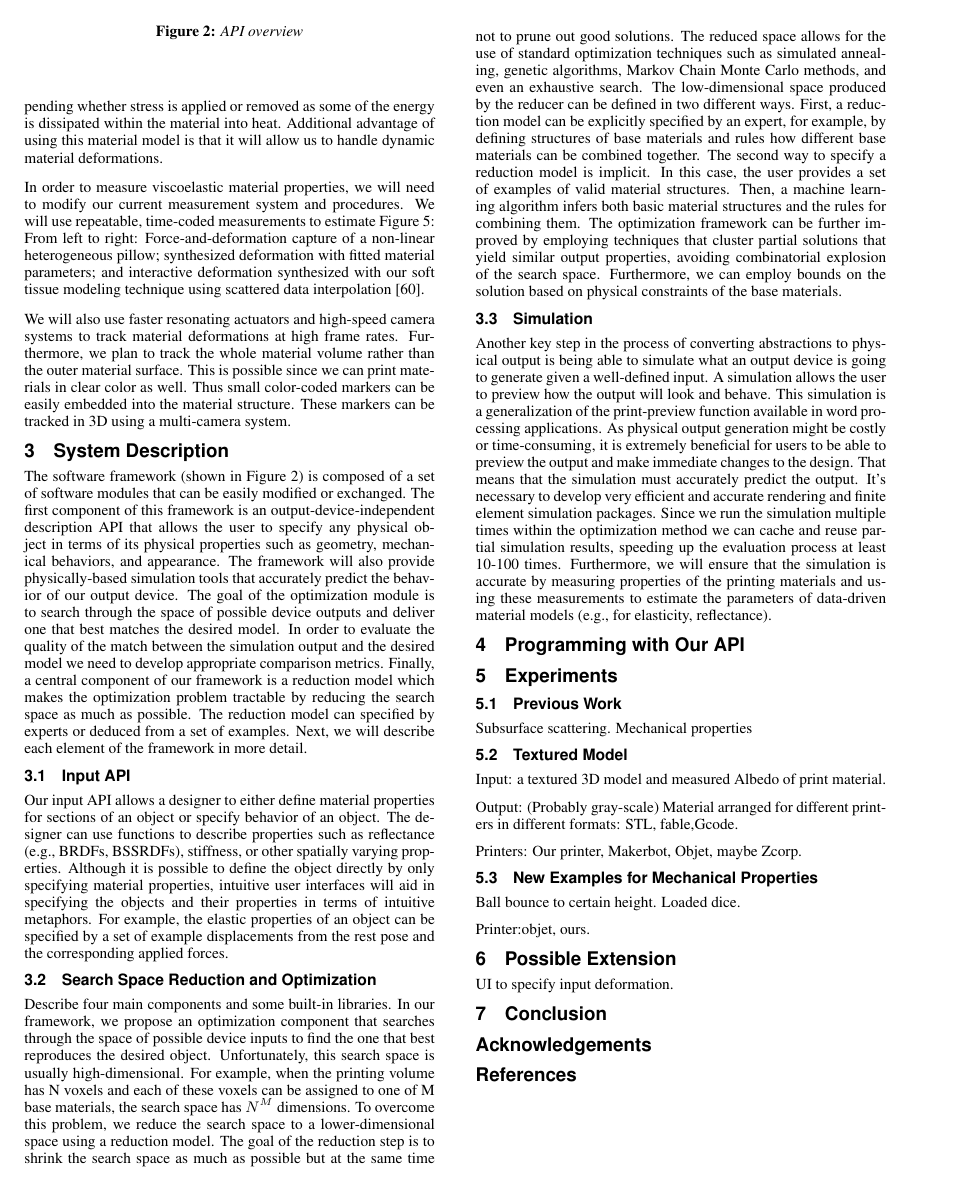
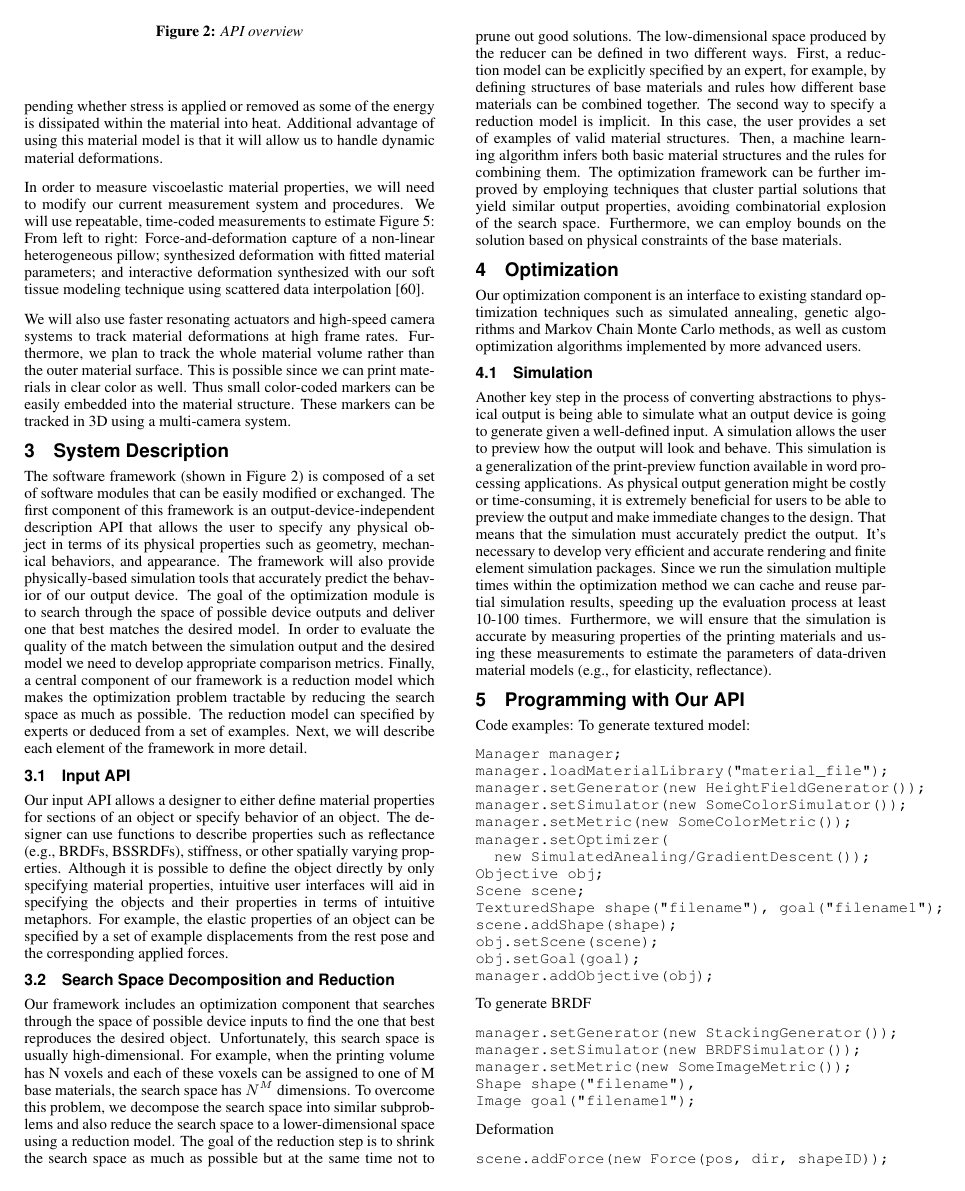
Before and after one commit to desaic/Spec2FabPaper, a LaTeX paper (paper.tex): page 2 of 2 before the commit and page 2 of 3 after it. Compiled offline with pdfLaTeX.

Commit message:
code example

```diff
--- a/paper.tex
+++ b/paper.tex
@@ -194,23 +194,20 @@ interfaces will aid in specifying the objects and their properties
 in terms of intuitive metaphors.
 For example, the elastic properties of an object can be specified by a set of
 example displacements from the rest pose and the corresponding applied forces.
-\subsection{Search Space Reduction and Optimization}
-Describe four main components and some built-in libraries.
-In our
-framework, we propose an optimization component that
+\subsection{Search Space Decomposition and Reduction}
+Our framework includes an optimization component that
 searches through the space of possible device inputs
 to find the one that best reproduces
 the desired object. Unfortunately, this search space
 is usually high-dimensional. For example, when the printing
 volume has N voxels and each of these voxels can be
 assigned to one of M base materials, the search space
-has $N^M$ dimensions. To overcome this problem, we reduce
+has $N^M$ dimensions. To overcome this problem, we decompose the search
+space into similar subproblems and also reduce
 the search space to a lower-dimensional space using
 a reduction model. The goal of the reduction step is to
 shrink the search space as much as possible but at the
-same time not to prune out good solutions. The reduced
-space allows for the use of standard optimization techniques such as simulated annealing, genetic algorithms,
-Markov Chain Monte Carlo methods, and even an exhaustive search. The low-dimensional space produced by the
+same time not to prune out good solutions. The low-dimensional space produced by the
 reducer can be defined in two different ways. First, a reduction model can be explicitly specified by an expert, for
 example, by defining structures of base materials and rules how different base materials can be combined together.
 The second way to specify a reduction model is implicit. In this case, the user provides a set of examples of
@@ -218,7 +215,12 @@ valid material structures. Then, a machine learning algorithm infers both basic
 for combining them. The optimization framework can be further improved by employing techniques that cluster
 partial solutions that yield similar output properties, avoiding combinatorial explosion of the search space.
 Furthermore, we can employ bounds on the solution based on physical constraints of the base materials.
-
+\section{Optimization}
+Our optimization component is an interface to
+existing standard optimization techniques
+such as simulated annealing, genetic algorithms and
+Markov Chain Monte Carlo methods, as well as custom optimization algorithms implemented
+by more advanced users.
 \subsection{Simulation}
 Another key step in the process of converting abstractions to physical output is being able to
 simulate what an output device is going to generate given a well-defined input.
@@ -234,7 +236,42 @@ we can cache and reuse partial simulation results, speeding up the evaluation pr
 Furthermore, we will ensure that the simulation is accurate by measuring properties of the printing materials and using
 these measurements to estimate the parameters of data-driven material models (e.g., for elasticity, reflectance).
 \section{Programming with Our API}
+Code examples:
+To generate textured model:
+\begin{verbatim}
+Manager manager;
+manager.loadMaterialLibrary("material_file");
+manager.setGenerator(new HeightFieldGenerator());
+manager.setSimulator(new SomeColorSimulator());
+manager.setMetric(new SomeColorMetric());
+manager.setOptimizer(
+  new SimulatedAnealing/GradientDescent());
+Objective obj;
+Scene scene;
+TexturedShape shape("filename"), goal("filename1");
+scene.addShape(shape);
+obj.setScene(scene);
+obj.setGoal(goal);
+manager.addObjective(obj);
+\end{verbatim}
 
+To generate BRDF
+\begin{verbatim}
+manager.setGenerator(new StackingGenerator());
+manager.setSimulator(new BRDFSimulator());
+manager.setMetric(new SomeImageMetric());
+Shape shape("filename"),
+Image goal("filename1");
+\end{verbatim}
+
+Deformation
+\begin{verbatim}
+scene.addForce(new Force(pos, dir, shapeID));
+scene.addConstraint(
+  new Constraint(FIX_VERTEX, vertexList, shapeID));
+Shape goal;
+manager.setSimulator(new FEMSimulator());
+\end{verbatim}
 \section{Experiments}
 \subsection{Previous Work}
 Subsurface scattering. Mechanical properties
```
